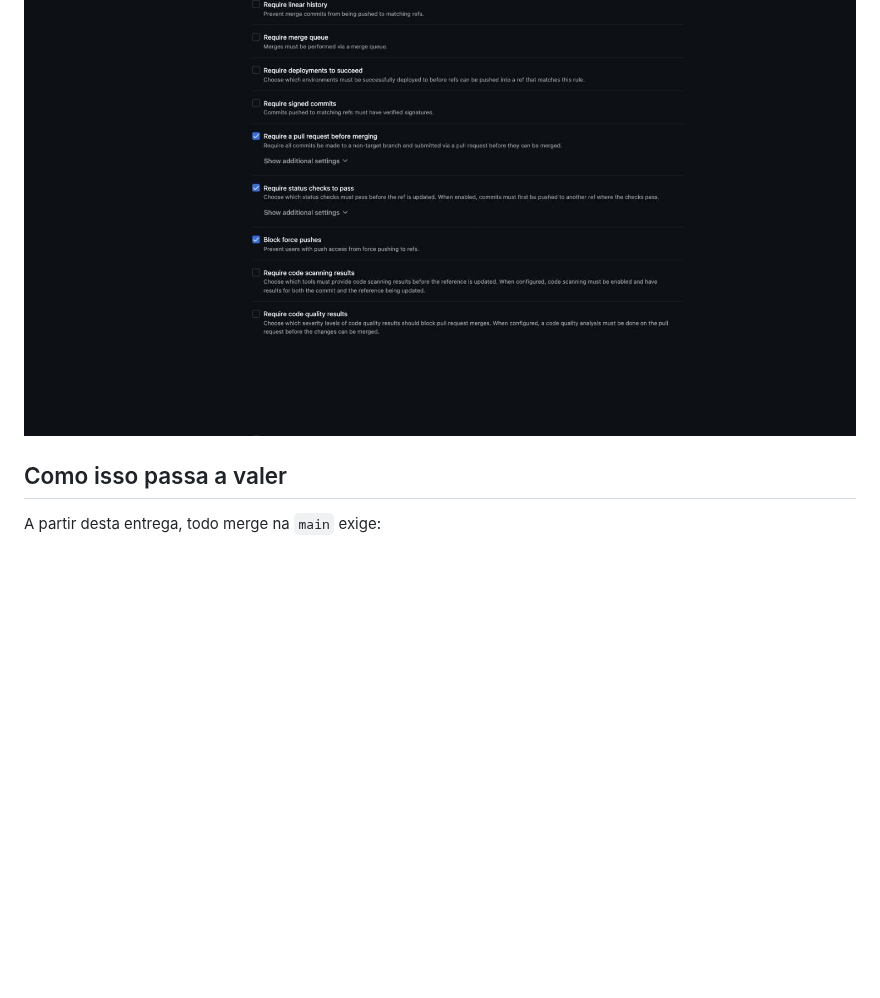
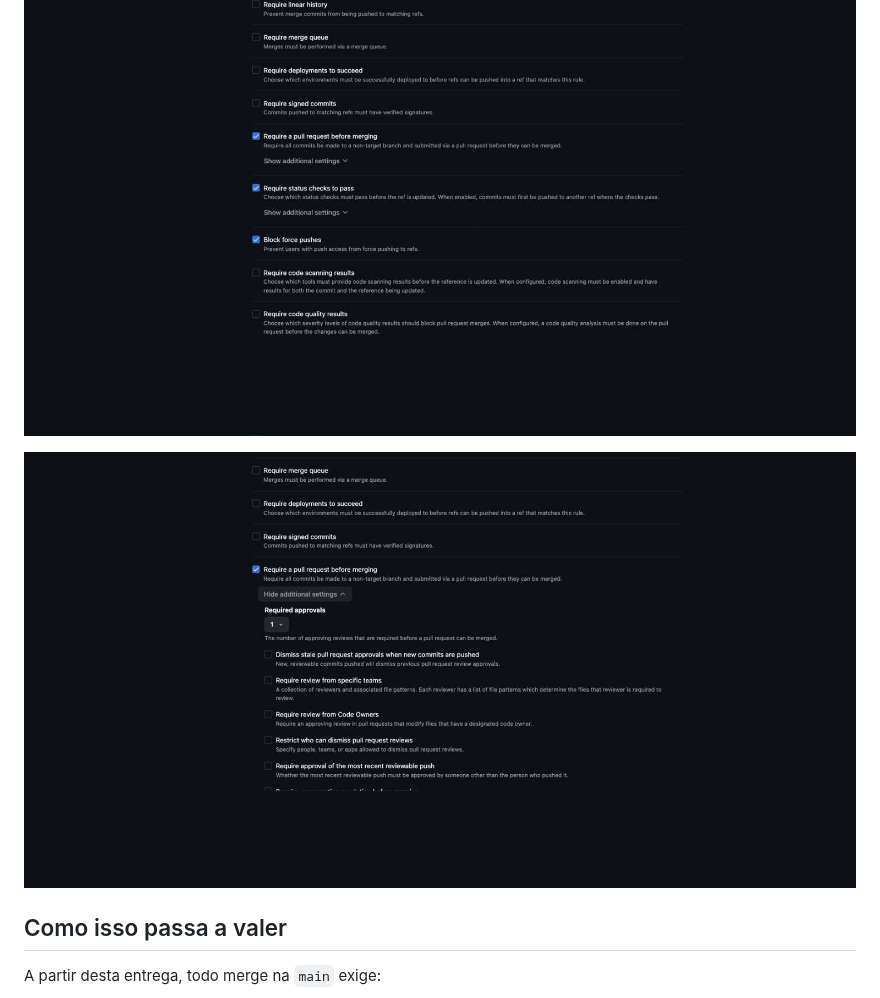
Before and after one commit to APD-Agil/g1126-template-prato-cheio, a Markdown page: docs/evidencias/protecao-main.md, the part around the change. GitHub-like rendering; pictures changed too: docs/evidencias/protecao-main-ruleset-3-aprovacoes.jpg (added); blank space fills up the shorter version.

Commit message:
Adiciona print comprovando Required approvals = 1 na evidencia de protecao da main

```diff
--- a/docs/evidencias/protecao-main.md
+++ b/docs/evidencias/protecao-main.md
@@ -25,6 +25,8 @@ Regras habilitadas no ruleset (target branch: `main`, via "Include default branc
 
 ![Regras do ruleset: Require a pull request before merging e Require status checks to pass marcados](protecao-main-ruleset-2-regras.jpg)
 
+![Configuração expandida de "Require a pull request before merging": Required approvals = 1](protecao-main-ruleset-3-aprovacoes.jpg)
+
 ## Como isso passa a valer
 
 A partir desta entrega, todo merge na `main` exige:
```
